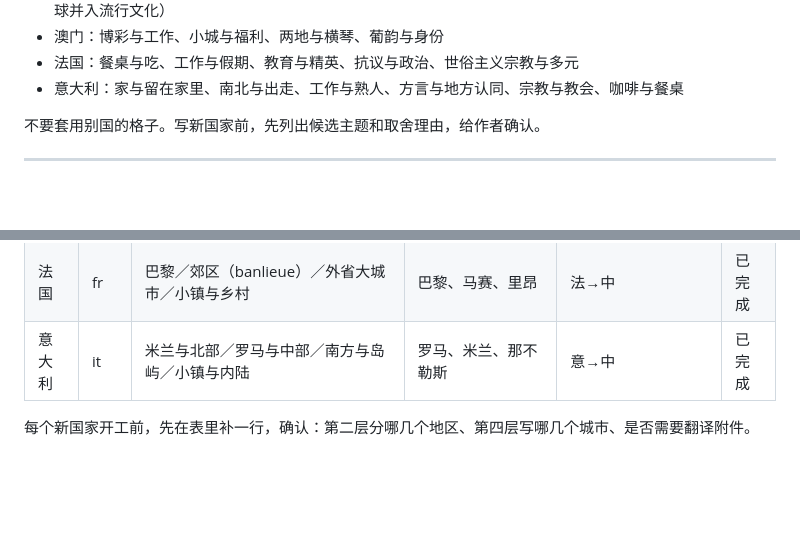
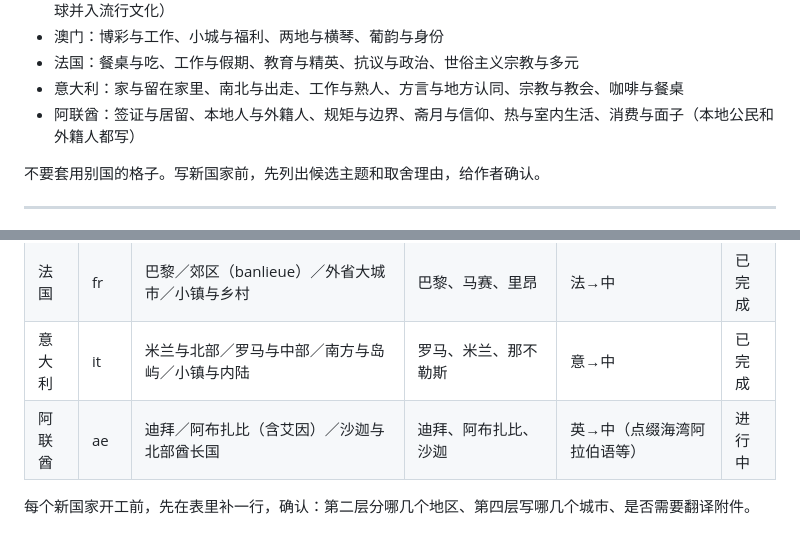
Before and after one commit to yu7705423-cell/onto, a Markdown page: worldbook/世界书编写规范.md, 2 parts joined by grey strips. Rendered like a GitHub page; blank space fills up the shorter version.

Commit message:
Add UAE row to world book spec
Co-Authored-By: Claude Opus 5.5 <noreply@anthropic.com>
Claude-Session: https://claude.ai/code/session_01BkUHvVtkxEBBCip6XRXoJu

```diff
--- a/worldbook/世界书编写规范.md
+++ b/worldbook/世界书编写规范.md
@@ -55,6 +55,7 @@
 - 澳门：博彩与工作、小城与福利、两地与横琴、葡韵与身份
 - 法国：餐桌与吃、工作与假期、教育与精英、抗议与政治、世俗主义宗教与多元
 - 意大利：家与留在家里、南北与出走、工作与熟人、方言与地方认同、宗教与教会、咖啡与餐桌
+- 阿联酋：签证与居留、本地人与外籍人、规矩与边界、斋月与信仰、热与室内生活、消费与面子（本地公民和外籍人都写）
 
 不要套用别国的格子。写新国家前，先列出候选主题和取舍理由，给作者确认。
 
@@ -219,5 +220,6 @@
 | 澳门 | mo | 澳门半岛／氹仔与路氹／路环与横琴 | 两篇：地名与交通、粤语与饮食 | 粤→中（同香港版，补澳门用词） | 已完成 |
 | 法国 | fr | 巴黎／郊区（banlieue）／外省大城市／小镇与乡村 | 巴黎、马赛、里昂 | 法→中 | 已完成 |
 | 意大利 | it | 米兰与北部／罗马与中部／南方与岛屿／小镇与内陆 | 罗马、米兰、那不勒斯 | 意→中 | 已完成 |
+| 阿联酋 | ae | 迪拜／阿布扎比（含艾因）／沙迦与北部酋长国 | 迪拜、阿布扎比、沙迦 | 英→中（点缀海湾阿拉伯语等） | 进行中 |
 
 每个新国家开工前，先在表里补一行，确认：第二层分哪几个地区、第四层写哪几个城市、是否需要翻译附件。
```
